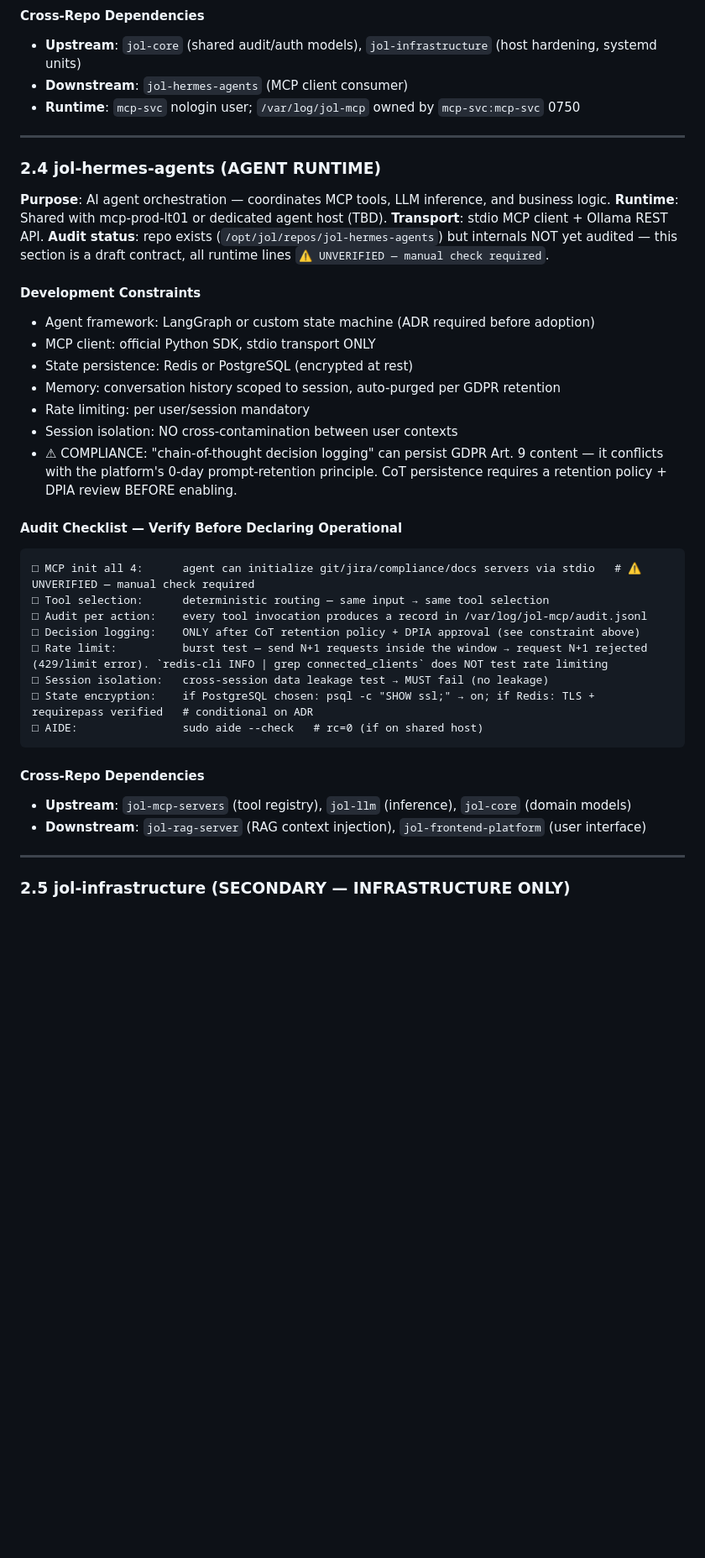
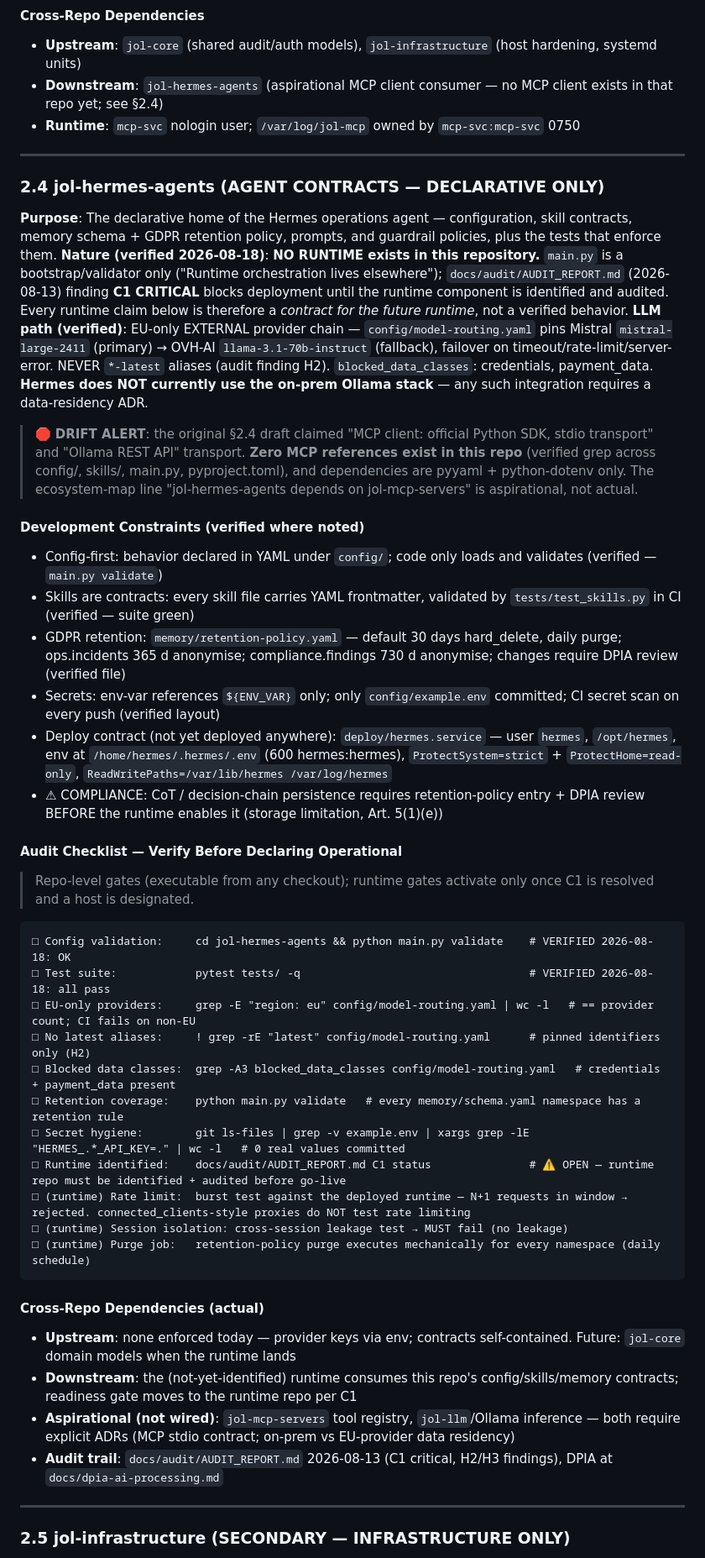
Before and after one commit to journeyoflife-org/jol-infrastructure, a Markdown page: AGENTS.md, the part around one of its changes. Shown at 84% size. Drawn GitHub-style; blank space fills up the shorter version.

Commit message:
docs(governance): AGENTS.md §2.4 — audit jol-hermes-agents against repo reality
Verified-facts audit of jol-hermes-agents (2026-08-18):
- Declarative-only repo: NO runtime (main.py validator only;
  AUDIT_REPORT.md 2026-08-13 finding C1 CRITICAL blocks deployment)
- LLM path: EU-only external chain (Mistral mistral-large-2411 ->
  OVH-AI llama-3.1-70b-instruct failover); NOT on-prem Ollama
- Zero MCP references in repo — 'MCP client stdio' draft claim was
  fiction; §2.3 downstream line qualified as aspirational
- Repo gates verified green: main.py validate OK, pytest all pass
- Retention policy verified: 30d default hard_delete, incidents 365d
  anonymise, compliance 730d; deploy/hermes.service contract captured
- §7 tracked follow-up #5 added: Hermes runtime C1 resolution

````diff
--- a/AGENTS.md
+++ b/AGENTS.md
@@ -284,42 +284,48 @@ WantedBy=multi-user.target
 
 #### Cross-Repo Dependencies
 - **Upstream**: `jol-core` (shared audit/auth models), `jol-infrastructure` (host hardening, systemd units)
-- **Downstream**: `jol-hermes-agents` (MCP client consumer)
+- **Downstream**: `jol-hermes-agents` (aspirational MCP client consumer — no MCP client exists in that repo yet; see §2.4)
 - **Runtime**: `mcp-svc` nologin user; `/var/log/jol-mcp` owned by `mcp-svc:mcp-svc` 0750
 
 ---
 
-### 2.4 jol-hermes-agents (AGENT RUNTIME)
+### 2.4 jol-hermes-agents (AGENT CONTRACTS — DECLARATIVE ONLY)
 
-**Purpose**: AI agent orchestration — coordinates MCP tools, LLM inference, and business logic.
-**Runtime**: Shared with mcp-prod-lt01 or dedicated agent host (TBD).
-**Transport**: stdio MCP client + Ollama REST API.
-**Audit status**: repo exists (`/opt/jol/repos/jol-hermes-agents`) but internals NOT yet audited — this section is a draft contract, all runtime lines `⚠ UNVERIFIED — manual check required`.
+**Purpose**: The declarative home of the Hermes operations agent — configuration, skill contracts, memory schema + GDPR retention policy, prompts, and guardrail policies, plus the tests that enforce them.
+**Nature (verified 2026-08-18)**: **NO RUNTIME exists in this repository.** `main.py` is a bootstrap/validator only ("Runtime orchestration lives elsewhere"); `docs/audit/AUDIT_REPORT.md` (2026-08-13) finding **C1 CRITICAL** blocks deployment until the runtime component is identified and audited. Every runtime claim below is therefore a *contract for the future runtime*, not a verified behavior.
+**LLM path (verified)**: EU-only EXTERNAL provider chain — `config/model-routing.yaml` pins Mistral `mistral-large-2411` (primary) → OVH-AI `llama-3.1-70b-instruct` (fallback), failover on timeout/rate-limit/server-error. NEVER `*-latest` aliases (audit finding H2). `blocked_data_classes`: credentials, payment_data. **Hermes does NOT currently use the on-prem Ollama stack** — any such integration requires a data-residency ADR.
 
-#### Development Constraints
-- Agent framework: LangGraph or custom state machine (ADR required before adoption)
-- MCP client: official Python SDK, stdio transport ONLY
-- State persistence: Redis or PostgreSQL (encrypted at rest)
-- Memory: conversation history scoped to session, auto-purged per GDPR retention
-- Rate limiting: per user/session mandatory
-- Session isolation: NO cross-contamination between user contexts
-- ⚠ COMPLIANCE: "chain-of-thought decision logging" can persist GDPR Art. 9 content — it conflicts with the platform's 0-day prompt-retention principle. CoT persistence requires a retention policy + DPIA review BEFORE enabling.
+> 🛑 **DRIFT ALERT**: the original §2.4 draft claimed "MCP client: official Python SDK, stdio transport" and "Ollama REST API" transport. **Zero MCP references exist in this repo** (verified grep across config/, skills/, main.py, pyproject.toml), and dependencies are pyyaml + python-dotenv only. The ecosystem-map line "jol-hermes-agents depends on jol-mcp-servers" is aspirational, not actual.
+
+#### Development Constraints (verified where noted)
+- Config-first: behavior declared in YAML under `config/`; code only loads and validates (verified — `main.py validate`)
+- Skills are contracts: every skill file carries YAML frontmatter, validated by `tests/test_skills.py` in CI (verified — suite green)
+- GDPR retention: `memory/retention-policy.yaml` — default 30 days hard_delete, daily purge; ops.incidents 365 d anonymise; compliance.findings 730 d anonymise; changes require DPIA review (verified file)
+- Secrets: env-var references `${ENV_VAR}` only; only `config/example.env` committed; CI secret scan on every push (verified layout)
+- Deploy contract (not yet deployed anywhere): `deploy/hermes.service` — user `hermes`, `/opt/hermes`, env at `/home/hermes/.hermes/.env` (600 hermes:hermes), `ProtectSystem=strict` + `ProtectHome=read-only`, `ReadWritePaths=/var/lib/hermes /var/log/hermes`
+- ⚠ COMPLIANCE: CoT / decision-chain persistence requires retention-policy entry + DPIA review BEFORE the runtime enables it (storage limitation, Art. 5(1)(e))
 
 #### Audit Checklist — Verify Before Declaring Operational
+> Repo-level gates (executable from any checkout); runtime gates activate only once C1 is resolved and a host is designated.
 ```text
-□ MCP init all 4:      agent can initialize git/jira/compliance/docs servers via stdio   # ⚠ UNVERIFIED — manual check required
-□ Tool selection:      deterministic routing — same input → same tool selection
-□ Audit per action:    every tool invocation produces a record in /var/log/jol-mcp/audit.jsonl
-□ Decision logging:    ONLY after CoT retention policy + DPIA approval (see constraint above)
-□ Rate limit:          burst test — send N+1 requests inside the window → request N+1 rejected (429/limit error). `redis-cli INFO | grep connected_clients` does NOT test rate limiting
-□ Session isolation:   cross-session data leakage test → MUST fail (no leakage)
-□ State encryption:    if PostgreSQL chosen: psql -c "SHOW ssl;" → on; if Redis: TLS + requirepass verified   # conditional on ADR
-□ AIDE:                sudo aide --check   # rc=0 (if on shared host)
+□ Config validation:     cd jol-hermes-agents && python main.py validate    # VERIFIED 2026-08-18: OK
+□ Test suite:            pytest tests/ -q                                   # VERIFIED 2026-08-18: all pass
+□ EU-only providers:     grep -E "region: eu" config/model-routing.yaml | wc -l   # == provider count; CI fails on non-EU
+□ No latest aliases:     ! grep -rE "latest" config/model-routing.yaml      # pinned identifiers only (H2)
+□ Blocked data classes:  grep -A3 blocked_data_classes config/model-routing.yaml   # credentials + payment_data present
+□ Retention coverage:    python main.py validate   # every memory/schema.yaml namespace has a retention rule
+□ Secret hygiene:        git ls-files | grep -v example.env | xargs grep -lE "HERMES_.*_API_KEY=." | wc -l   # 0 real values committed
+□ Runtime identified:    docs/audit/AUDIT_REPORT.md C1 status               # ⚠ OPEN — runtime repo must be identified + audited before go-live
+□ (runtime) Rate limit:  burst test against the deployed runtime — N+1 requests in window → rejected. connected_clients-style proxies do NOT test rate limiting
+□ (runtime) Session isolation: cross-session leakage test → MUST fail (no leakage)
+□ (runtime) Purge job:   retention-policy purge executes mechanically for every namespace (daily schedule)
 ```
 
-#### Cross-Repo Dependencies
-- **Upstream**: `jol-mcp-servers` (tool registry), `jol-llm` (inference), `jol-core` (domain models)
-- **Downstream**: `jol-rag-server` (RAG context injection), `jol-frontend-platform` (user interface)
+#### Cross-Repo Dependencies (actual)
+- **Upstream**: none enforced today — provider keys via env; contracts self-contained. Future: `jol-core` domain models when the runtime lands
+- **Downstream**: the (not-yet-identified) runtime consumes this repo's config/skills/memory contracts; readiness gate moves to the runtime repo per C1
+- **Aspirational (not wired)**: `jol-mcp-servers` tool registry, `jol-llm`/Ollama inference — both require explicit ADRs (MCP stdio contract; on-prem vs EU-provider data residency)
+- **Audit trail**: `docs/audit/AUDIT_REPORT.md` 2026-08-13 (C1 critical, H2/H3 findings), DPIA at `docs/dpia-ai-processing.md`
 
 ---
 
````
Also changed, not shown: other parts of AGENTS.md (+2 -1 lines).
